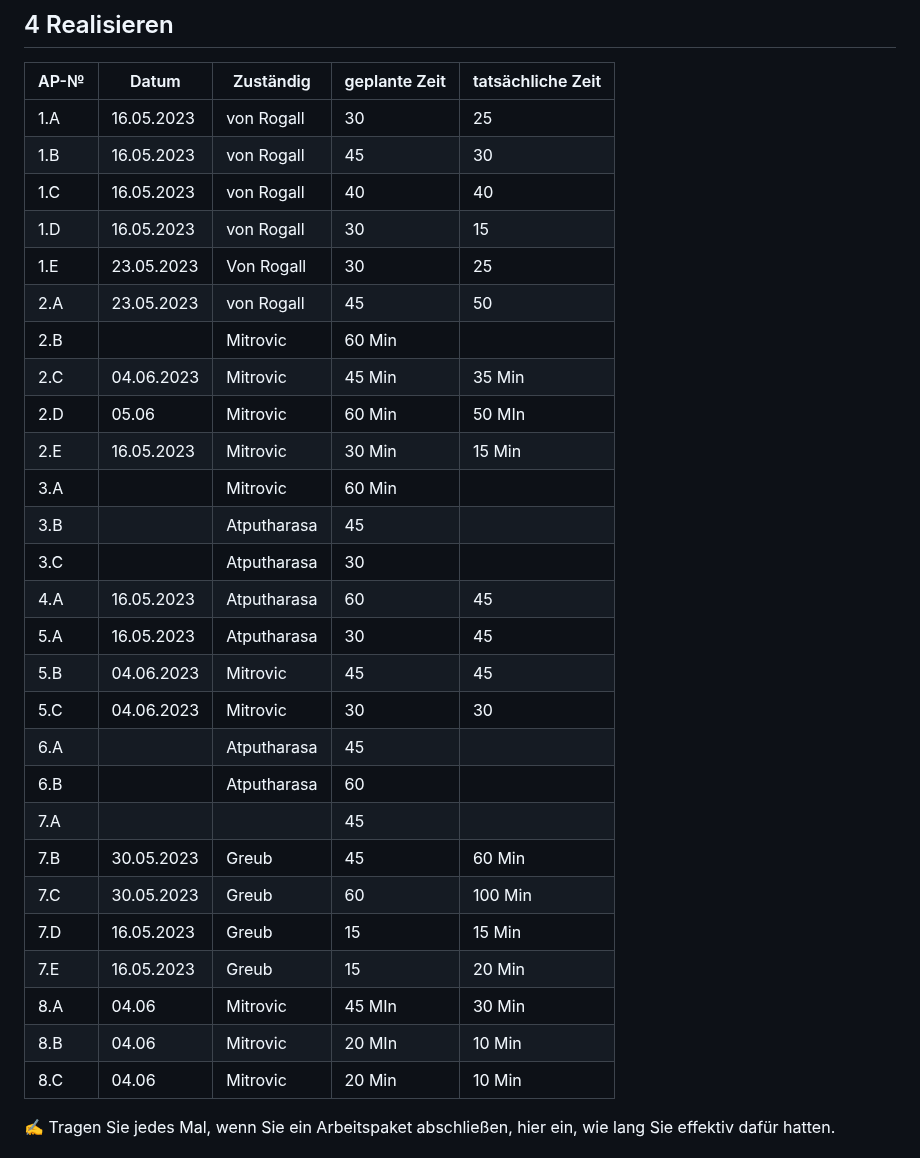
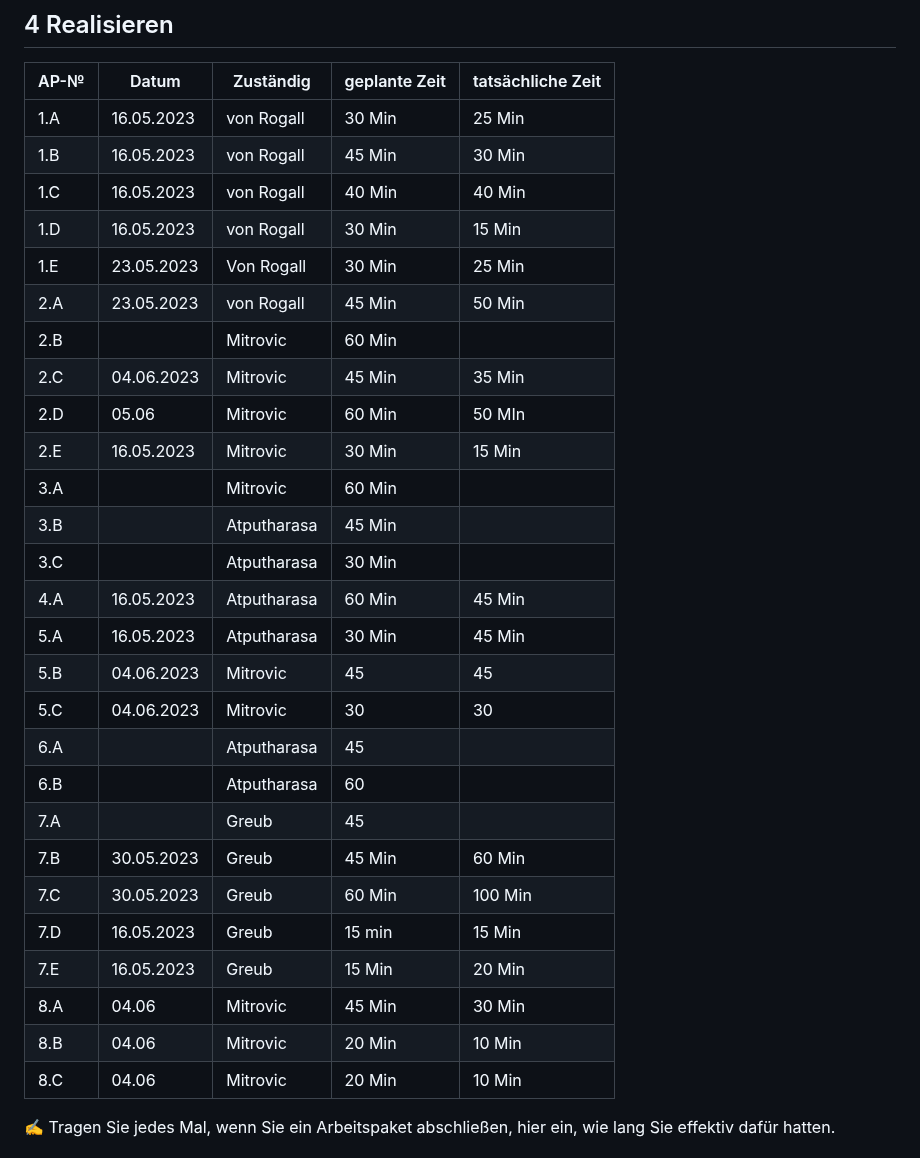
Before and after one commit to marekvonrogall/LA1600, a Markdown page: projektdokumentation.md, the part around the change. Drawn GitHub-style.

```diff
--- a/projektdokumentation.md
+++ b/projektdokumentation.md
@@ -119,32 +119,32 @@ Total:
 
 | AP-№ | Datum | Zuständig   | geplante Zeit | tatsächliche Zeit |
 |------|-------|-------------|---------------|-------------------|
-| 1.A  |   16.05.2023    | von Rogall    | 30            |    25               |
-| 1.B  |   16.05.2023    | von Rogall    | 45            |    30               |
-| 1.C  |   16.05.2023    | von Rogall    | 40            |    40               |
-| 1.D  |   16.05.2023    | von Rogall    | 30            |    15               |
-| 1.E  |   23.05.2023    | Von Rogall    | 30            |    25               |
-| 2.A  |   23.05.2023    | von Rogall    | 45            |      50             |
+| 1.A  |   16.05.2023    | von Rogall    | 30   Min         |    25  Min             |
+| 1.B  |   16.05.2023    | von Rogall    | 45  Min          |    30  Min             |
+| 1.C  |   16.05.2023    | von Rogall    | 40 Min           |    40  Min             |
+| 1.D  |   16.05.2023    | von Rogall    | 30  Min          |    15  Min             |
+| 1.E  |   23.05.2023    | Von Rogall    | 30 Min           |    25  Min             |
+| 2.A  |   23.05.2023    | von Rogall    | 45 Min           |      50 Min            |
 | 2.B  |       |  Mitrovic  | 60 Min           |                   |
 | 2.C  |  04.06.2023     |   Mitrovic  | 45 Min           |        35 Min          |
 | 2.D  |   05.06    |  Mitrovic   | 60 Min           |      50 MIn          |
 | 2.E  |  16.05.2023     |  Mitrovic   | 30 Min           |       15 Min            |
 | 3.A  |       |   Mitrovic  | 60 Min           |                   |
-| 3.B  |       | Atputharasa | 45            |                   |
-| 3.C  |       | Atputharasa | 30            |                   |
-| 4.A  |  16.05.2023        | Atputharasa | 60            |  45                 |
-| 5.A  |    16.05.2023      | Atputharasa | 30            |    45               |
+| 3.B  |       | Atputharasa | 45   Min         |                   |
+| 3.C  |       | Atputharasa | 30 Min           |                   |
+| 4.A  |  16.05.2023        | Atputharasa | 60 Min            |  45 Min                |
+| 5.A  |    16.05.2023      | Atputharasa | 30 Min           |    45 Min             |
 |5.B   |04.06.2023|Mitrovic |45|45|
 |5.C   |04.06.2023|Mitrovic |30|30|
 | 6.A  |       |Atputharasa  | 45            |                   |
 | 6.B  |       |Atputharasa  | 60            |                   |
-| 7.A  |       |        | 45            |                   |
-| 7.B  |    30.05.2023   |    Greub    | 45            |        60 Min           |
-| 7.C  |    30.05.2023   |    Greub    | 60            |        100 Min           |
-| 7.D  |    16.05.2023   |    Greub    | 15            |         15 Min          |
-| 7.E  |    16.05.2023   |    Greub    | 15            |       20 Min            |
-|8.A   |04.06            |Mitrovic     |45 MIn            |30 Min|
-|8.B   |04.06            |Mitrovic     |20 MIn            |10 Min|
+| 7.A  |       |   Greub     | 45            |                   |
+| 7.B  |    30.05.2023   |    Greub    | 45 Min           |        60 Min           |
+| 7.C  |    30.05.2023   |    Greub    | 60 Min           |        100 Min           |
+| 7.D  |    16.05.2023   |    Greub    | 15  min          |         15 Min          |
+| 7.E  |    16.05.2023   |    Greub    | 15  Min          |       20 Min            |
+|8.A   |04.06            |Mitrovic     |45 Min            |30 Min|
+|8.B   |04.06            |Mitrovic     |20 Min            |10 Min|
 |8.C   |04.06            |Mitrovic     |20 Min         |10 Min|
 
 ✍️ Tragen Sie jedes Mal, wenn Sie ein Arbeitspaket abschließen, hier ein, wie lang Sie effektiv dafür hatten.
```
